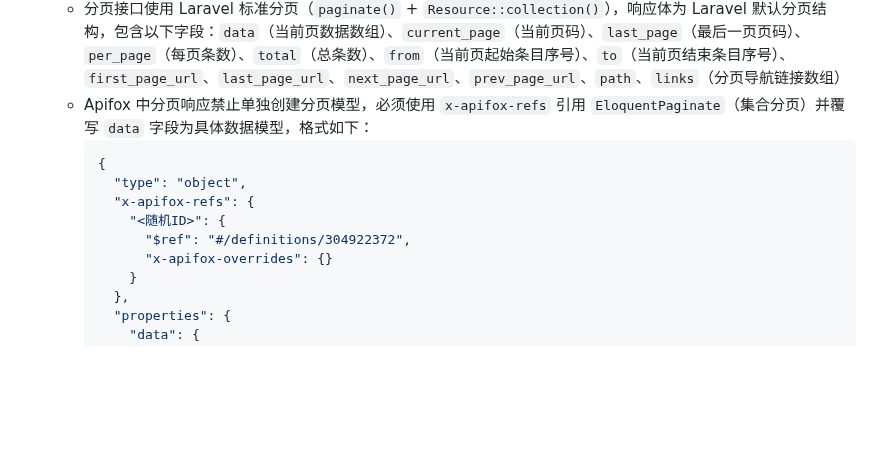
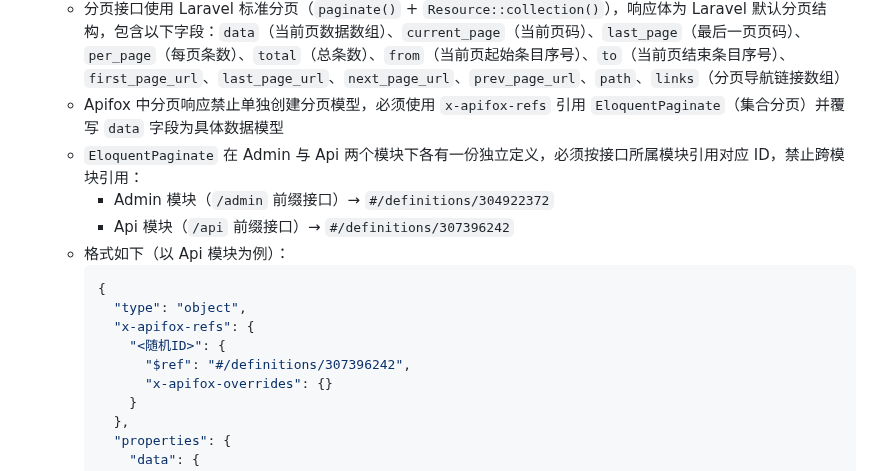
Before and after one commit to larva-cool/laravel-skel-forge, a Markdown page: .trae/rules/project_rules.md, the part around the change. Drawn GitHub-style; blank space fills up the shorter version.

Commit message:
docs: update Apifox分页响应配置规则
补充了分模块引用EloquentPaginate的要求，新增了Admin和Api模块对应的引用ID，同时简化了示例格式说明

````diff
--- a/.trae/rules/project_rules.md
+++ b/.trae/rules/project_rules.md
@@ -45,13 +45,17 @@
   - 这两个参数默认处于**禁用**状态，仅在需要分页的接口中启用
   - 设计分页接口时，必须先启用这两个全局参数，禁止重复创建新的分页参数
   - 分页接口使用 Laravel 标准分页（`paginate()` + `Resource::collection()`），响应体为 Laravel 默认分页结构，包含以下字段：`data`（当前页数据数组）、`current_page`（当前页码）、`last_page`（最后一页页码）、`per_page`（每页条数）、`total`（总条数）、`from`（当前页起始条目序号）、`to`（当前页结束条目序号）、`first_page_url`、`last_page_url`、`next_page_url`、`prev_page_url`、`path`、`links`（分页导航链接数组）
-  - Apifox 中分页响应禁止单独创建分页模型，必须使用 `x-apifox-refs` 引用 `EloquentPaginate`（集合分页）并覆写 `data` 字段为具体数据模型，格式如下：
+  - Apifox 中分页响应禁止单独创建分页模型，必须使用 `x-apifox-refs` 引用 `EloquentPaginate`（集合分页）并覆写 `data` 字段为具体数据模型
+  - `EloquentPaginate` 在 Admin 与 Api 两个模块下各有一份独立定义，必须按接口所属模块引用对应 ID，禁止跨模块引用：
+    - Admin 模块（`/admin` 前缀接口）→ `#/definitions/304922372`
+    - Api 模块（`/api` 前缀接口）→ `#/definitions/307396242`
+  - 格式如下（以 Api 模块为例）：
     ```json
     {
       "type": "object",
       "x-apifox-refs": {
         "<随机ID>": {
-          "$ref": "#/definitions/304922372",
+          "$ref": "#/definitions/307396242",
           "x-apifox-overrides": {}
         }
       },
````
